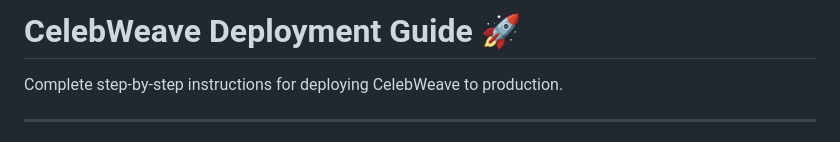
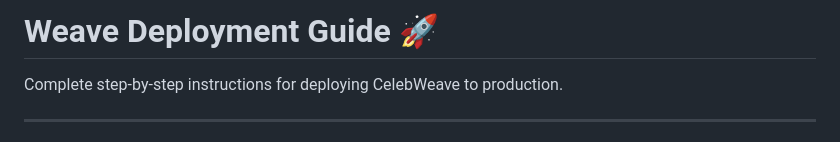
Before and after one commit to andre-009/celebweave-mvp, a Markdown page: DEPLOYMENT.md, the part around the change. GitHub-like rendering.

```diff
--- a/DEPLOYMENT.md
+++ b/DEPLOYMENT.md
@@ -1,4 +1,4 @@
-# CelebWeave Deployment Guide 🚀
+# Weave Deployment Guide 🚀
 
 Complete step-by-step instructions for deploying CelebWeave to production.
 
```
